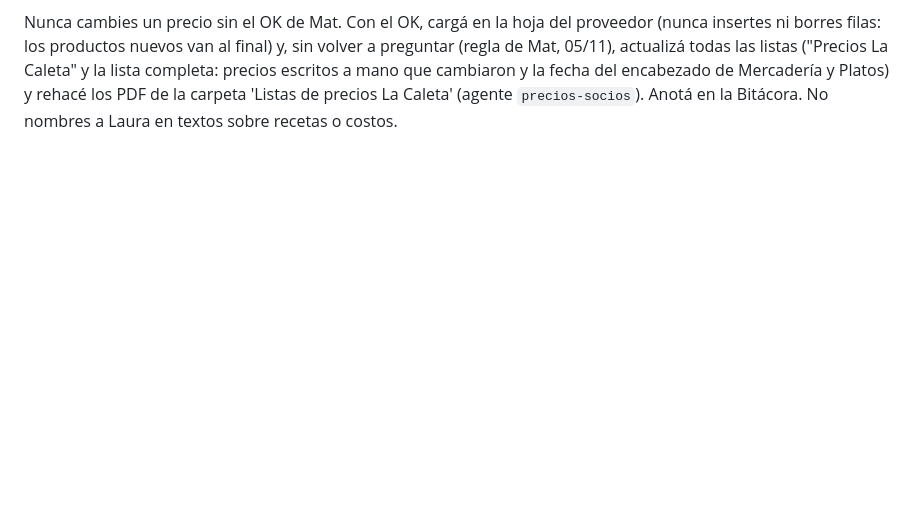
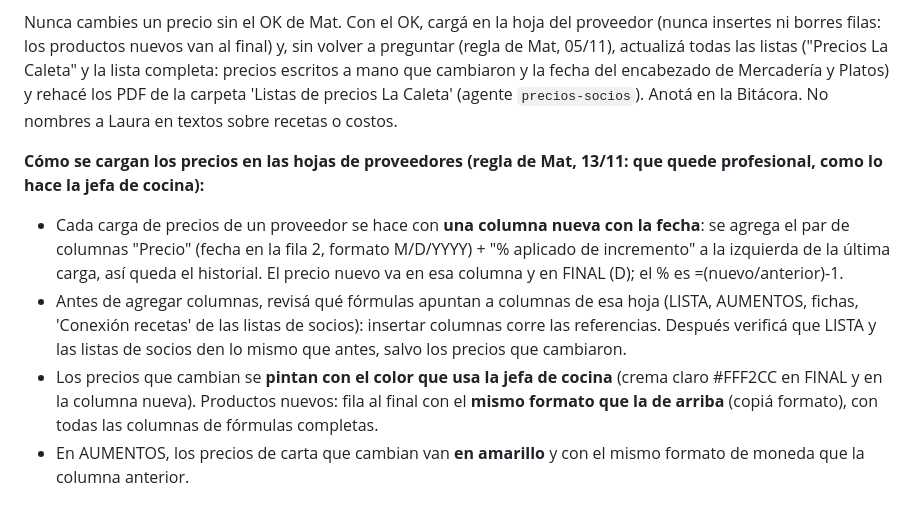
Before and after one commit to matiasnicolas25-lab45/adelantos-coop-ia, a Markdown page: .claude/agents/facturas.md, the part around the change. Rendered like a GitHub page; blank space fills up the shorter version.

Commit message:
facturas: cómo cargar precios prolijo (columna con fecha, colores, formato)
Co-Authored-By: Claude Opus 5.5 <noreply@anthropic.com>
Claude-Session: https://claude.ai/code/session_01W9i6h2H2BZjt9AWb5JNrzz

```diff
--- a/.claude/agents/facturas.md
+++ b/.claude/agents/facturas.md
@@ -22,3 +22,9 @@ Tu trabajo:
 **Preguntá lo mínimo (regla de Mat, 05/11):** antes de dejar algo como dudoso, resolvelo vos con la factura y la planilla. Los kilos por bulto de la verdulería están en VERDU JORGE (col. D precio del bulto, col. C precio por kg; el nombre de la fila dice el peso, por ejemplo TOMATE RED. X 18 KG). El precio nuevo de una bolsa o cajón es el de la factura, aunque baje. Si una factura trae bonificación, vale el precio de la factura. Solo pregunta lo que de verdad no se puede saber, y en pocas líneas.
 
 Nunca cambies un precio sin el OK de Mat. Con el OK, cargá en la hoja del proveedor (nunca insertes ni borres filas: los productos nuevos van al final) y, sin volver a preguntar (regla de Mat, 05/11), actualizá todas las listas ("Precios La Caleta" y la lista completa: precios escritos a mano que cambiaron y la fecha del encabezado de Mercadería y Platos) y rehacé los PDF de la carpeta 'Listas de precios La Caleta' (agente `precios-socios`). Anotá en la Bitácora. No nombres a Laura en textos sobre recetas o costos.
+
+**Cómo se cargan los precios en las hojas de proveedores (regla de Mat, 13/11: que quede profesional, como lo hace la jefa de cocina):**
+- Cada carga de precios de un proveedor se hace con **una columna nueva con la fecha**: se agrega el par de columnas "Precio" (fecha en la fila 2, formato M/D/YYYY) + "% aplicado de incremento" a la izquierda de la última carga, así queda el historial. El precio nuevo va en esa columna y en FINAL (D); el % es =(nuevo/anterior)-1.
+- Antes de agregar columnas, revisá qué fórmulas apuntan a columnas de esa hoja (LISTA, AUMENTOS, fichas, 'Conexión recetas' de las listas de socios): insertar columnas corre las referencias. Después verificá que LISTA y las listas de socios den lo mismo que antes, salvo los precios que cambiaron.
+- Los precios que cambian se **pintan con el color que usa la jefa de cocina** (crema claro #FFF2CC en FINAL y en la columna nueva). Productos nuevos: fila al final con el **mismo formato que la de arriba** (copiá formato), con todas las columnas de fórmulas completas.
+- En AUMENTOS, los precios de carta que cambian van **en amarillo** y con el mismo formato de moneda que la columna anterior.
```
